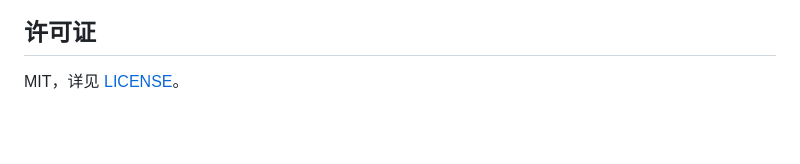
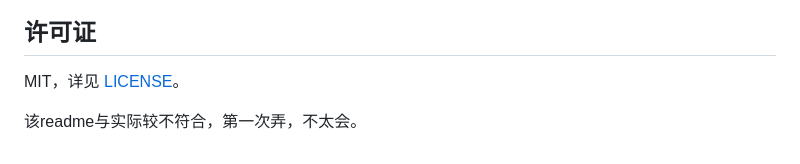
Before and after one commit to Anzhilia/hermes_termux, a Markdown page: README.md, the part around one of its changes. Rendered like a GitHub page; blank space fills up the shorter version.

```diff
--- a/README.md
+++ b/README.md
@@ -104,3 +105,5 @@ flutter build apk --release
 ## 许可证
 
 MIT，详见 [LICENSE](LICENSE)。
+
+该readme与实际较不符合，第一次弄，不太会。
```
Also changed, not shown: other parts of README.md (+1 -0 lines).
